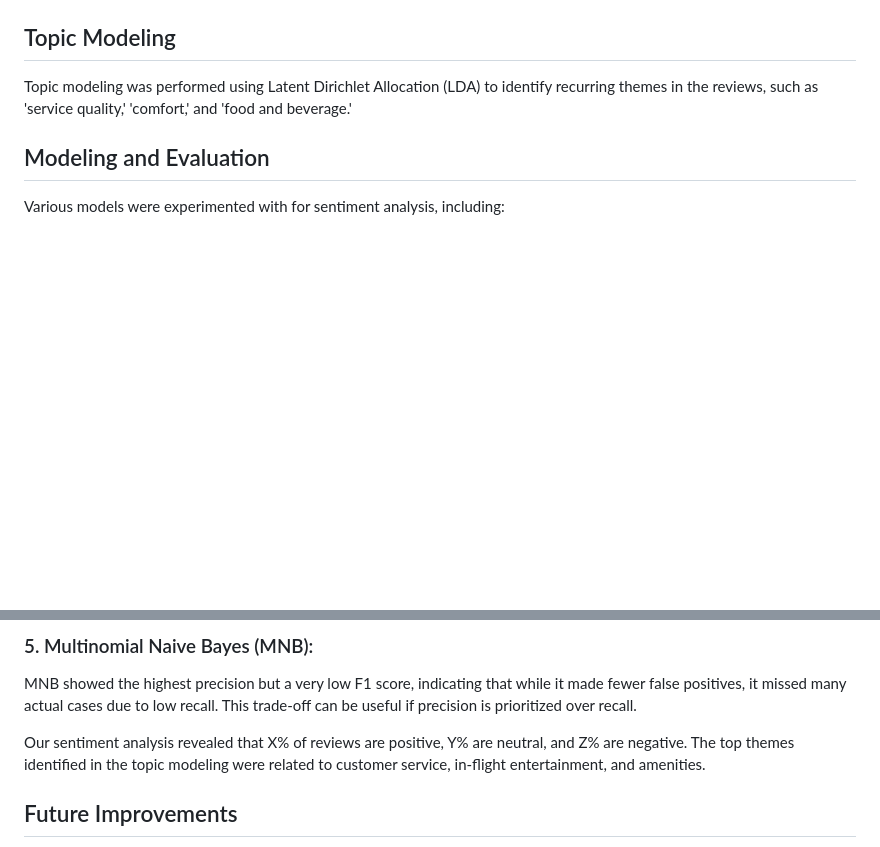
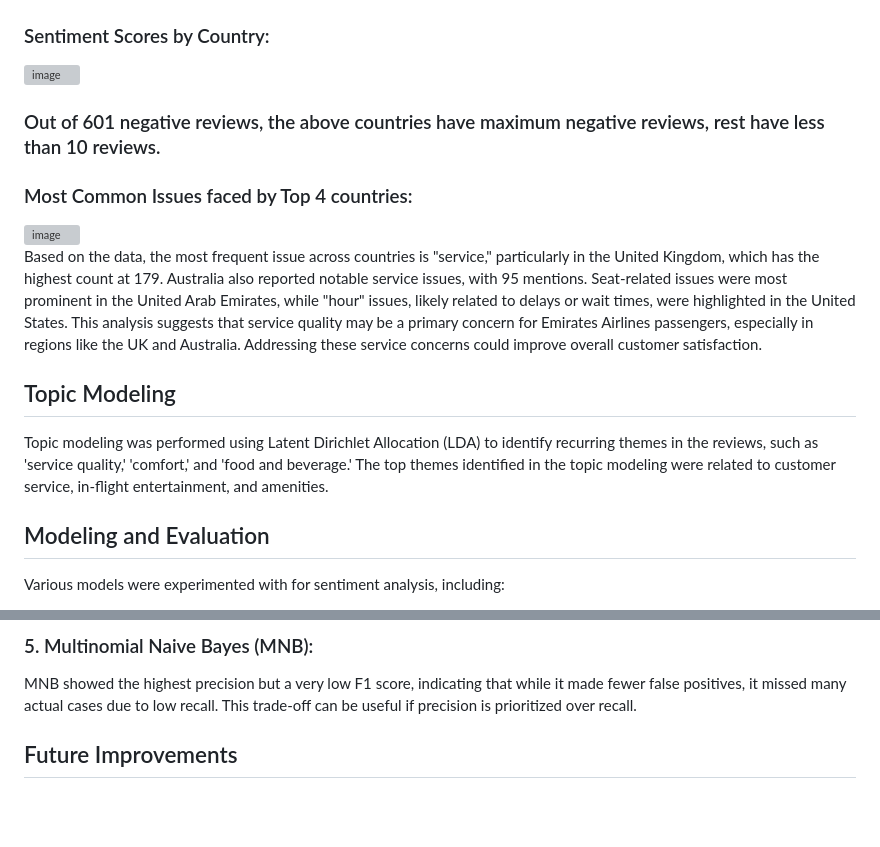
Before and after one commit to abhinavsaxena123/Emirates-Airlines-Sentiment-Analysis, a Markdown page: README.md, 2 parts joined by grey strips. GitHub-like rendering; blank space fills up the shorter version; grey boxes are pictures that could not be loaded.

```diff
--- a/README.md
+++ b/README.md
@@ -60,10 +62,22 @@ Sentiment classification was applied to categorize reviews as positive, neutral,
 
 <img width="563" alt="image" src="https://github.com/user-attachments/assets/afe86b4f-b9f4-40db-ace5-989fae9275a7">
 
+### Sentiment Scores by Country:
+
+<img width="394" alt="image" src="https://github.com/user-attachments/assets/e05ba5c9-d28c-463b-907e-0fa8e2969a6d">
+
+### Out of 601 negative reviews, the above countries have maximum negative reviews, rest have less than 10 reviews.
+
+### Most Common Issues faced by Top 4 countries:
+
+<img width="360" alt="image" src="https://github.com/user-attachments/assets/a0561718-171d-4c43-b5e3-ce260db5d794">
+
+Based on the data, the most frequent issue across countries is "service," particularly in the United Kingdom, which has the highest count at 179. Australia also reported notable service issues, with 95 mentions. Seat-related issues were most prominent in the United Arab Emirates, while "hour" issues, likely related to delays or wait times, were highlighted in the United States. This analysis suggests that service quality may be a primary concern for Emirates Airlines passengers, especially in regions like the UK and Australia. Addressing these service concerns could improve overall customer satisfaction.
 
 
 ## Topic Modeling
 Topic modeling was performed using Latent Dirichlet Allocation (LDA) to identify recurring themes in the reviews, such as 'service quality,' 'comfort,' and 'food and beverage.'
+The top themes identified in the topic modeling were related to customer service, in-flight entertainment, and amenities.
 
 ## Modeling and Evaluation
 Various models were experimented with for sentiment analysis, including:
@@ -100,7 +118,6 @@ Precision for the Random Forest classifier was high, but recall and F1 were lowe
 ### 5. Multinomial Naive Bayes (MNB):
 MNB showed the highest precision but a very low F1 score, indicating that while it made fewer false positives, it missed many actual cases due to low recall. This trade-off can be useful if precision is prioritized over recall.
 
-Our sentiment analysis revealed that X% of reviews are positive, Y% are neutral, and Z% are negative. The top themes identified in the topic modeling were related to customer service, in-flight entertainment, and amenities.
 
 ## Future Improvements
 * Implement additional deep learning models for more accurate sentiment classification.
```
Also changed, not shown: other parts of README.md (+6 -0 lines).
